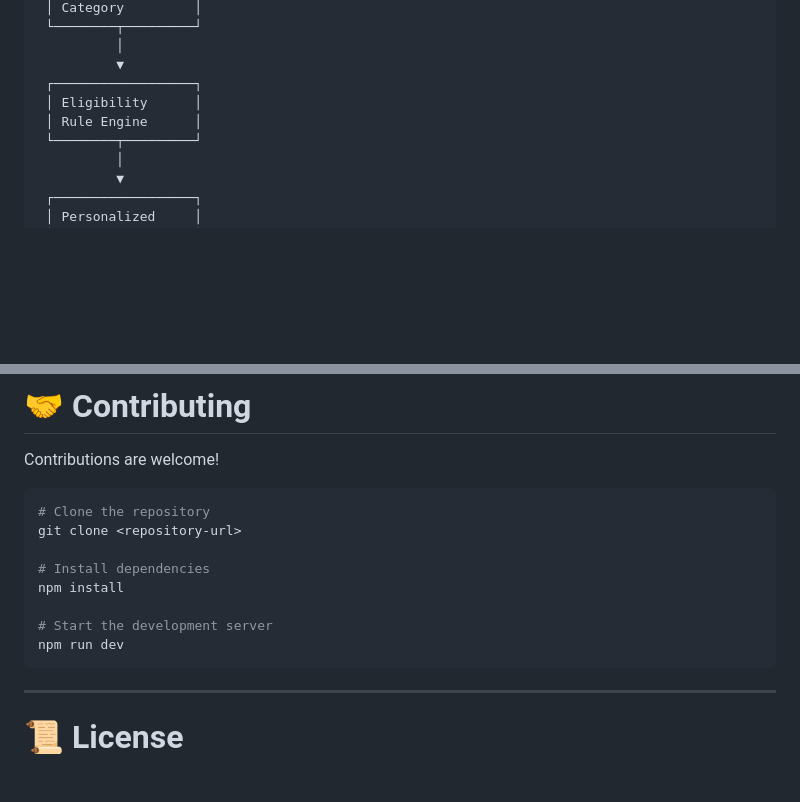
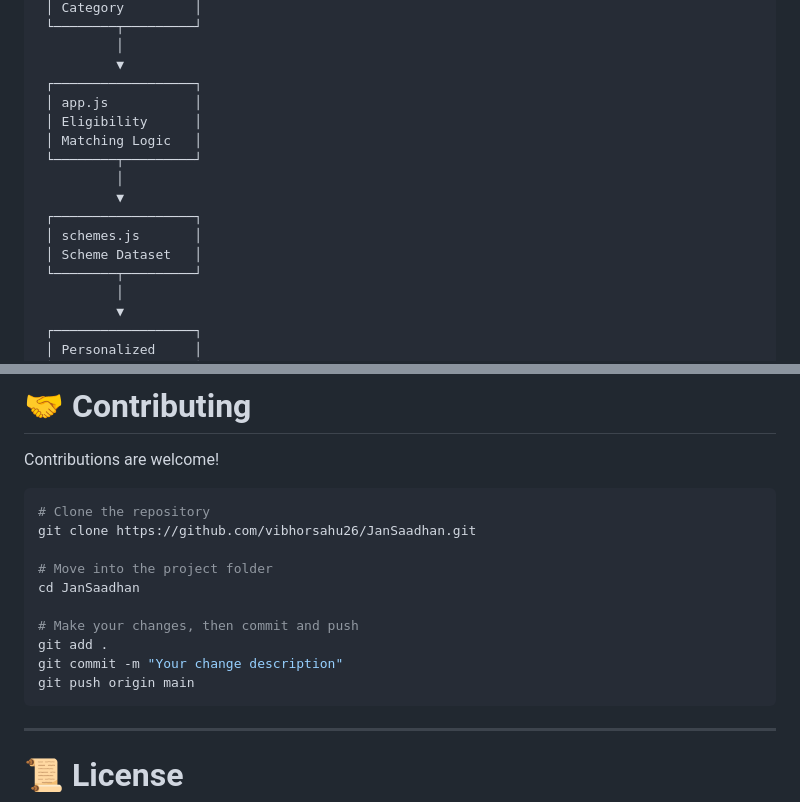
Before and after one commit to vibhorsahu26/JanSaadhan, a Markdown page: README.md, 2 parts joined by grey strips. Drawn GitHub-style; blank space fills up the shorter version.

````diff
--- a/README.md
+++ b/README.md
@@ -67,8 +59,15 @@ JanSaadhan simplifies welfare scheme discovery through an intuitive and intellig
           │
           ▼
  ┌──────────────────┐
+ │ app.js           │
  │ Eligibility      │
- │ Rule Engine      │
+ │ Matching Logic   │
+ └────────┬─────────┘
+          │
+          ▼
+ ┌──────────────────┐
+ │ schemes.js       │
+ │ Scheme Dataset   │
  └────────┬─────────┘
           │
           ▼
@@ -235,13 +239,15 @@ Contributions are welcome!
 
 ```bash
 # Clone the repository
-git clone <repository-url>
+git clone https://github.com/vibhorsahu26/JanSaadhan.git
 
-# Install dependencies
-npm install
+# Move into the project folder
+cd JanSaadhan
 
-# Start the development server
-npm run dev
+# Make your changes, then commit and push
+git add .
+git commit -m "Your change description"
+git push origin main
 ```
 
 ---
````
Also changed, not shown: other parts of README.md (+65 -72 lines).
